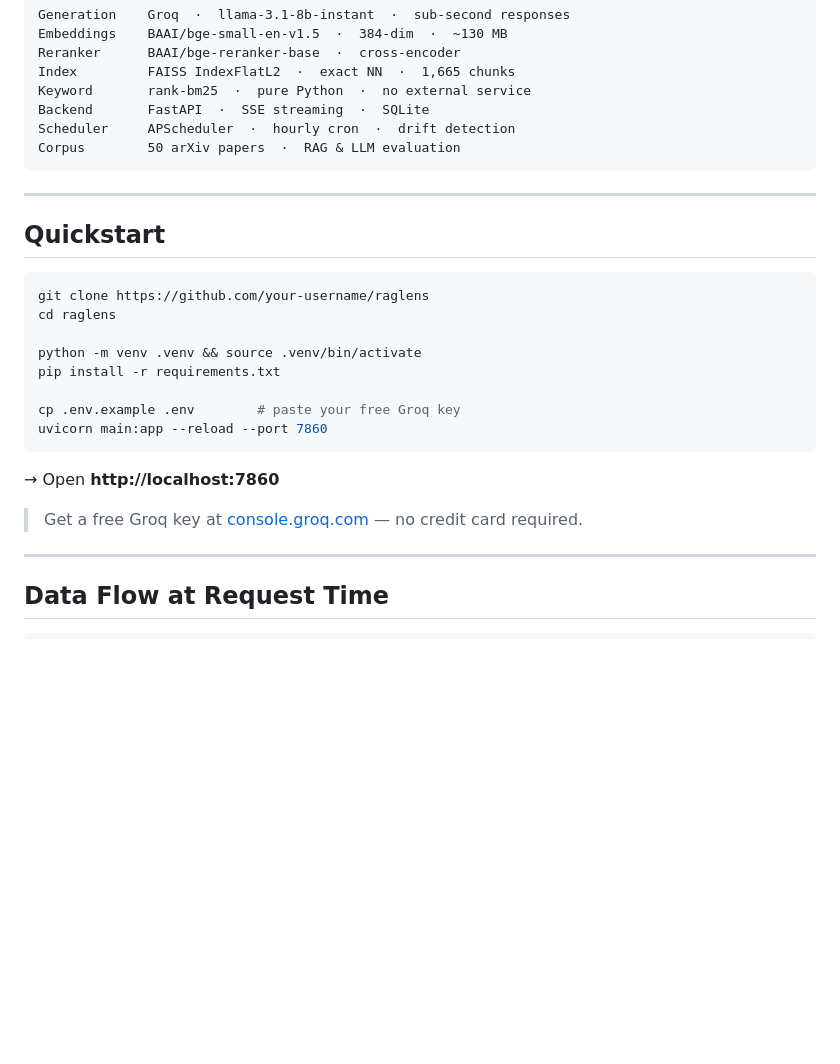
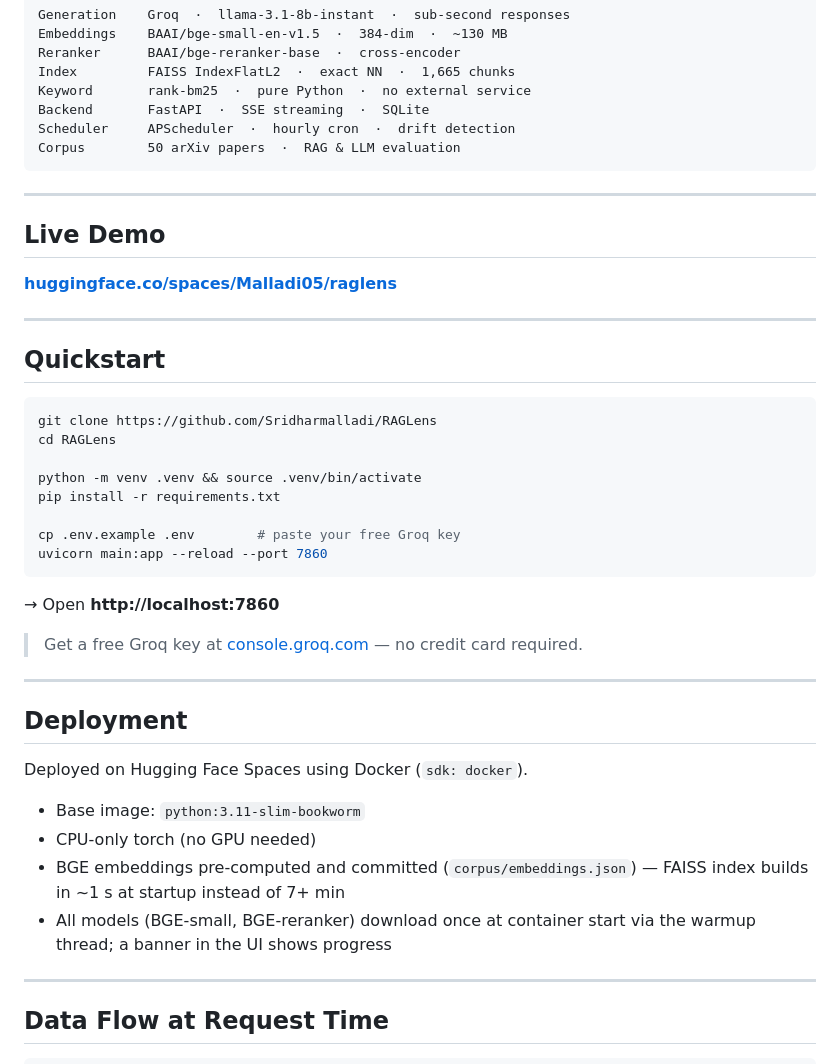
Before and after one commit to Sridharmalladi/RAGLens, a Markdown page: README.md, the part around one of its changes. Drawn GitHub-style; blank space fills up the shorter version.

Commit message:
Update README: live demo link, correct clone URL, deployment notes
Co-Authored-By: Claude Sonnet 4.6 <noreply@anthropic.com>

````diff
--- a/README.md
+++ b/README.md
@@ -125,11 +126,17 @@ Corpus        50 arXiv papers  ·  RAG & LLM evaluation
 
 ---
 
+## Live Demo
+
+**[huggingface.co/spaces/Malladi05/raglens](https://huggingface.co/spaces/Malladi05/raglens)**
+
+---
+
 ## Quickstart
 
 ```bash
-git clone https://github.com/your-username/raglens
-cd raglens
+git clone https://github.com/Sridharmalladi/RAGLens
+cd RAGLens
 
 python -m venv .venv && source .venv/bin/activate
 pip install -r requirements.txt
@@ -141,6 +148,17 @@ uvicorn main:app --reload --port 7860
 → Open **http://localhost:7860**
 
 > Get a free Groq key at [console.groq.com](https://console.groq.com) — no credit card required.
+
+---
+
+## Deployment
+
+Deployed on Hugging Face Spaces using Docker (`sdk: docker`).
+
+- Base image: `python:3.11-slim-bookworm`
+- CPU-only torch (no GPU needed)
+- BGE embeddings pre-computed and committed (`corpus/embeddings.json`) — FAISS index builds in ~1 s at startup instead of 7+ min
+- All models (BGE-small, BGE-reranker) download once at container start via the warmup thread; a banner in the UI shows progress
 
 ---
 
````
Also changed, not shown: other parts of README.md (+2 -1 lines).
